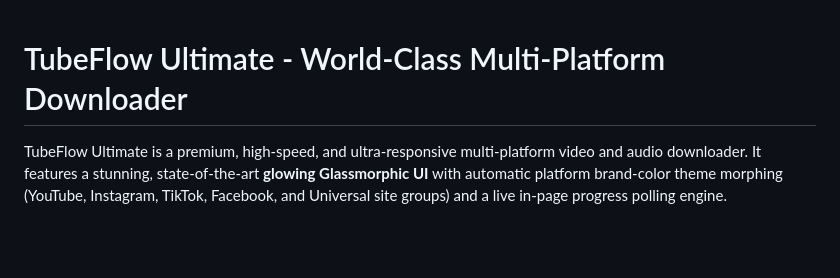
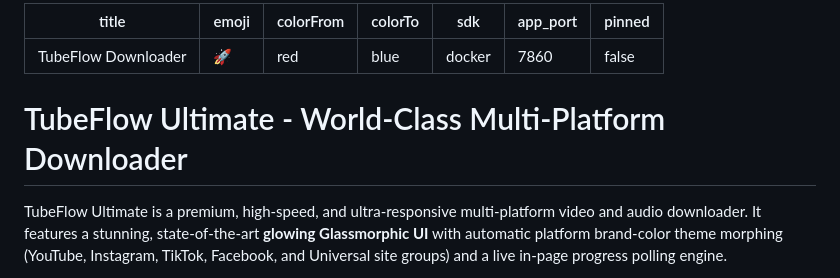
Before and after one commit to abdulrehmanfatehali1-ui/-tubeflow-downloader, a Markdown page: README.md, the part around the change. Rendered like a GitHub page; blank space fills up the shorter version.

Commit message:
docs: Add Hugging Face Space metadata to README.md

```diff
--- a/README.md
+++ b/README.md
@@ -1,4 +1,15 @@
+---
+title: TubeFlow Downloader
+emoji: 🚀
+colorFrom: red
+colorTo: blue
+sdk: docker
+app_port: 7860
+pinned: false
+---
+
 # TubeFlow Ultimate - World-Class Multi-Platform Downloader
+
 
 TubeFlow Ultimate is a premium, high-speed, and ultra-responsive multi-platform video and audio downloader. It features a stunning, state-of-the-art **glowing Glassmorphic UI** with automatic platform brand-color theme morphing (YouTube, Instagram, TikTok, Facebook, and Universal site groups) and a live in-page progress polling engine.
 
```
